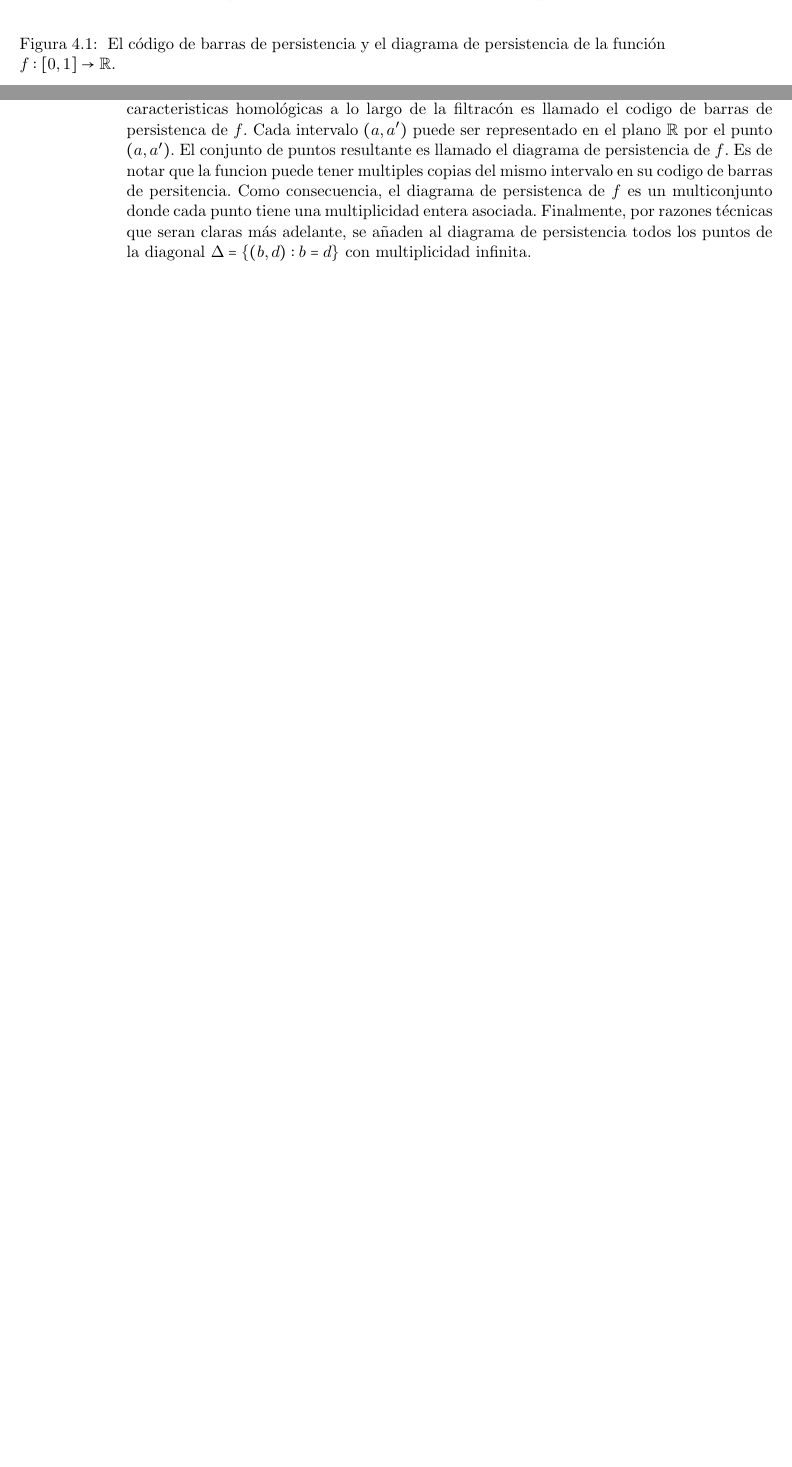
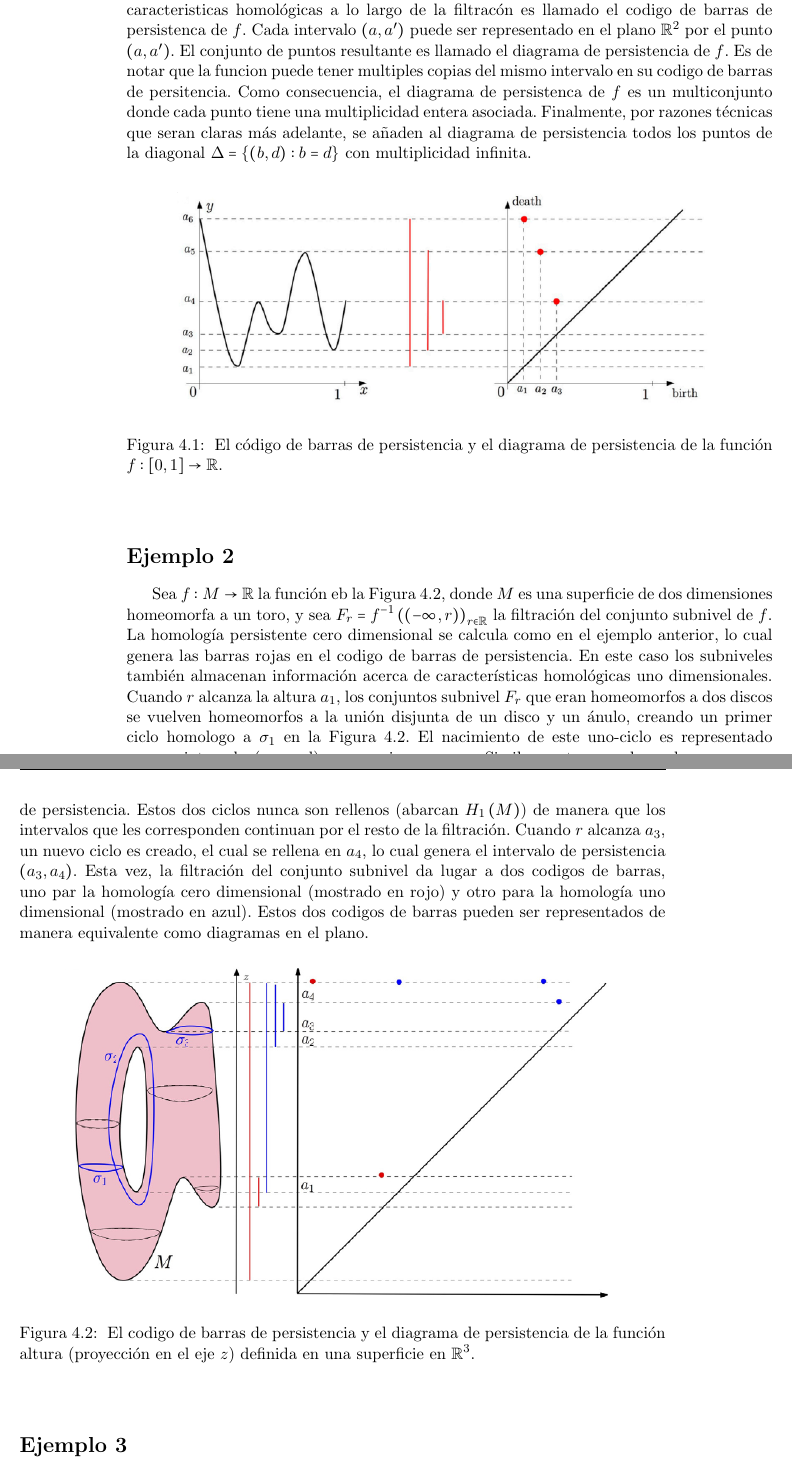
Before and after one commit to SolidTitanium/TesisProject, a LaTeX thesis (FastBin/Tesis_LM_German-Felix(Copy_0)(1)/main.tex, which reads FastBin/Tesis_LM_German-Felix(Copy_0)(1)/Capitulo-4.tex): two parts of pages 36 and 37 of 48 before the commit and two parts of pages 37 and 38 of 48 after it, joined at a grey line, cut so that both start at the same text, the shorter picture padded with empty space. Compiled offline with pdfLaTeX.

Commit message:
Fin del EJ2, Figura 10 y comienza EJ3

```diff
--- a/FastBin/Tesis_LM_German-Felix(Copy_0)(1)/Capitulo-4.tex
+++ b/FastBin/Tesis_LM_German-Felix(Copy_0)(1)/Capitulo-4.tex
@@ -105,13 +94,56 @@ El intervalo creado en $a_{1}$ permanece hasta el final de la filtraci\'on,
 dando lugar al intervalo $\cpar{a_{1},a_{6}}$ si la filtraci\'on se detiene en $a_{6}$,
 o bien, $\cpar{a_{1},\infty}$ si $r$ tiende a $+\infty$ (en cuyo caso la filtraci\'on se mantiene constante para $r>a_{6}$).
 El conjunto de intervalos obtenidos que codifican el tiempo de vida de diferentes caracteristicas homol\'ogicas a lo largo de la filtrac\'on es llamado el codigo de barras de persistenca de $f$.
-Cada intervalo $\cpar{a,a'}$ puede ser representado en el plano $\mathbb{R}$ por el punto $\cpar{a,a'}$.
+Cada intervalo $\cpar{a,a'}$ puede ser representado en el plano $\mathbb{R}^{2}$ por el punto $\cpar{a,a'}$.
 El conjunto de puntos resultante es llamado el diagrama de persistencia de $f$.
 Es de notar que la funcion puede tener multiples copias del mismo intervalo en su codigo de barras de persitencia.
 Como consecuencia, el diagrama de persistenca de $f$ es un multiconjunto donde cada punto tiene una multiplicidad entera asociada.
 Finalmente, por razones t\'ecnicas que seran claras m\'as adelante,
 se a\~{n}aden al diagrama de persistencia todos los puntos de la diagonal $\Delta = \cllav{\cpar{b,d}: b=d}$ con multiplicidad infinita.
 
+\begin{figure}[ht]
+    \centering
+    \includegraphics[width=0.85\linewidth]{./figures/Figura9.png}
+    \caption{
+        El c\'odigo de barras de persistencia y el diagrama de persistencia de la funci\'on
+        $f:\ccorch{0,1}\rightarrow\mathbb{R}$.
+    }
+    \label{fig:Figura 9}
+    \vspace{15pt}
+\end{figure}
+
 \section*{Ejemplo 2}
 
-Inicio EJ2
+Sea $f: M\rightarrow \mathbb{R}$ la funci\'on eb la Figura \ref{fig:Figura 10},
+donde $M$ es una superficie de dos dimensiones homeomorfa a un toro,
+y sea $F_{r} = f^{-1}\cpar{\cpar{-\infty,r}}_{r\in \mathbb{R}}$ la filtraci\'on del conjunto subnivel de $f$.
+La homolog\'ia persistente cero dimensional se calcula como en el ejemplo anterior,
+lo cual genera las barras rojas en el codigo de barras de persistencia.
+En este caso los subniveles tambi\'en almacenan informaci\'on acerca de caracter\'isticas homol\'ogicas uno dimensionales.
+Cuando $r$ alcanza la altura $a_{1}$,
+los conjuntos subnivel $F_{r}$ que eran homeomorfos a dos discos se vuelven homeomorfos a la uni\'on disjunta de un disco y un \'anulo,
+creando un primer ciclo homologo a $\sigma_{1}$ en la Figura \ref{fig:Figura 10}.
+El nacimiento de este uno-ciclo es representado por un intervalo (en azul) que comienza en $a_{1}$.
+Similarmente, cuando $r$ alcanza $a_{2}$, un segundo ciclo, homologo a $\sigma_{2}$, es creado,
+dando lugar al comienzo de un nuevo intervalo de persistencia.
+Estos dos ciclos nunca son rellenos (abarcan $H_{1}\cpar{M}$) de manera que los intervalos que les corresponden continuan por el resto de la filtraci\'on.
+Cuando $r$ alcanza $a_{3}$, un nuevo ciclo es creado, el cual se rellena en $a_{4}$,
+lo cual genera el intervalo de persistencia $\cpar{a_{3},a_{4}}$.
+Esta vez, la filtraci\'on del conjunto subnivel da lugar a dos codigos de barras,
+uno par la homolog\'ia cero dimensional (mostrado en rojo) y otro para la homolog\'ia uno dimensional (mostrado en azul).
+Estos dos codigos de barras pueden ser representados de manera equivalente como diagramas en el plano.
+
+\begin{figure}[ht]
+    \centering
+    \includegraphics[width=0.85\linewidth]{./figures/Figura10.png}
+    \caption{
+        El codigo de barras de persistencia y el diagrama de persistencia de la funci\'on altura
+        (proyecci\'on en el eje $z$) definida en una superficie en $\mathbb{R}^{3}$.
+    }
+    \label{fig:Figura 10}
+    \vspace{15pt}
+\end{figure}
+
+\section*{Ejemplo 3}
+
+Inicia EJ3
```
Also changed, not shown: FastBin/Tesis_LM_German-Felix(Copy_0)(1)/figures/Figura10.png (added), FastBin/Tesis_LM_German-Felix(Copy_0)(1)/main.pdf, FastBin/Tesis_LM_German-Felix(Copy_0)(1)/Capitulo-4.tex (13 more changed lines).
